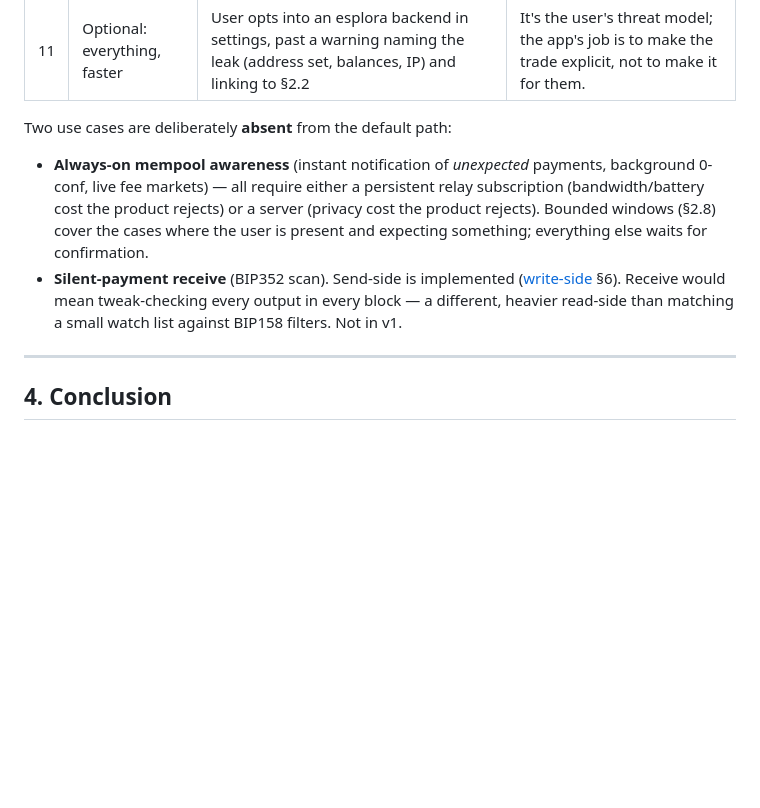
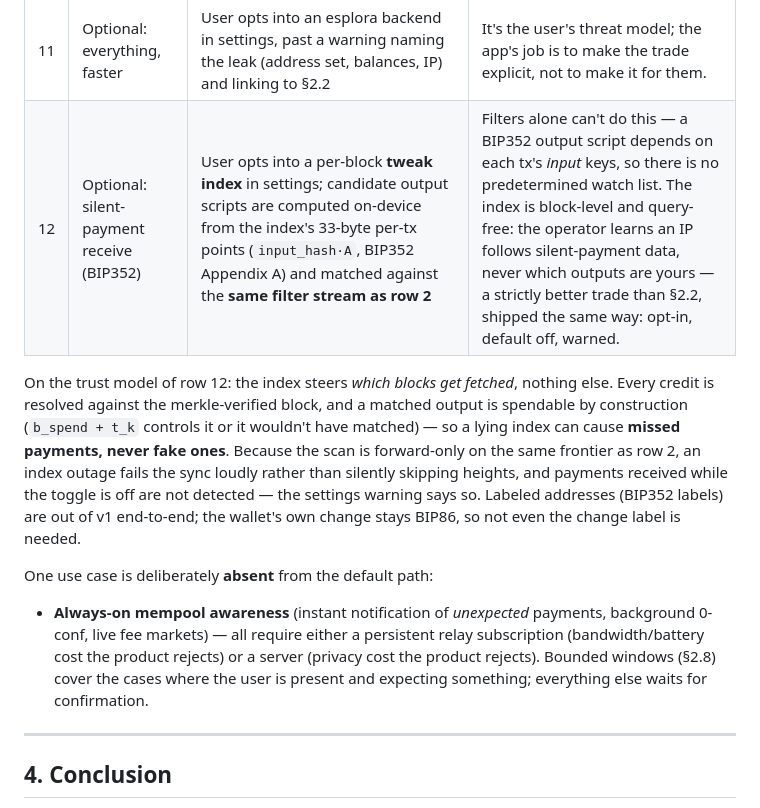
Before and after one commit to posix4e/btc-swift, a Markdown page: docs/read-side.md, the part around the change. GitHub-like rendering; blank space fills up the shorter version.

Commit message:
docs/read-side §3: silent-payment receive — absence becomes opt-in mechanism
Row 12: opt-in per-block tweak index feeding the existing filter stream,
with the trust model spelled out (index steers block fetches only;
misses possible, fake credits not; fail-closed on outage; disabled-
period payments undetected; labels out of v1 end-to-end).

Part of #19.

Co-Authored-By: Claude Fable 5 <noreply@anthropic.com>

```diff
--- a/docs/read-side.md
+++ b/docs/read-side.md
@@ -140,11 +140,13 @@ Filters are not consensus-committed. A future soft fork committing the filter he
 | 9 | "Did my tx get out?" | Peer `inv` gossip — peers echoing our txid back prove propagation; confirmation observed via filter match | Relay acceptance is [write-side](write-side.md) §7; this paper observes the confirmation. |
 | 10 | Importing an existing wallet | History bundle, verified by forward filter-scan from its height | Specified in [import](import.md). |
 | 11 | Optional: everything, faster | User opts into an esplora backend in settings, past a warning naming the leak (address set, balances, IP) and linking to §2.2 | It's the user's threat model; the app's job is to make the trade explicit, not to make it for them. |
+| 12 | Optional: silent-payment receive (BIP352) | User opts into a per-block **tweak index** in settings; candidate output scripts are computed on-device from the index's 33-byte per-tx points (`input_hash·A`, BIP352 Appendix A) and matched against the **same filter stream as row 2** | Filters alone can't do this — a BIP352 output script depends on each tx's *input* keys, so there is no predetermined watch list. The index is block-level and query-free: the operator learns an IP follows silent-payment data, never which outputs are yours — a strictly better trade than §2.2, shipped the same way: opt-in, default off, warned. |
 
-Two use cases are deliberately **absent** from the default path:
+On the trust model of row 12: the index steers *which blocks get fetched*, nothing else. Every credit is resolved against the merkle-verified block, and a matched output is spendable by construction (`b_spend + t_k` controls it or it wouldn't have matched) — so a lying index can cause **missed payments, never fake ones**. Because the scan is forward-only on the same frontier as row 2, an index outage fails the sync loudly rather than silently skipping heights, and payments received while the toggle is off are not detected — the settings warning says so. Labeled addresses (BIP352 labels) are out of v1 end-to-end; the wallet's own change stays BIP86, so not even the change label is needed.
+
+One use case is deliberately **absent** from the default path:
 
 - **Always-on mempool awareness** (instant notification of *unexpected* payments, background 0-conf, live fee markets) — all require either a persistent relay subscription (bandwidth/battery cost the product rejects) or a server (privacy cost the product rejects). Bounded windows (§2.8) cover the cases where the user is present and expecting something; everything else waits for confirmation.
-- **Silent-payment receive** (BIP352 scan). Send-side is implemented ([write-side](write-side.md) §6). Receive would mean tweak-checking every output in every block — a different, heavier read-side than matching a small watch list against BIP158 filters. Not in v1.
 
 ---
 
```
